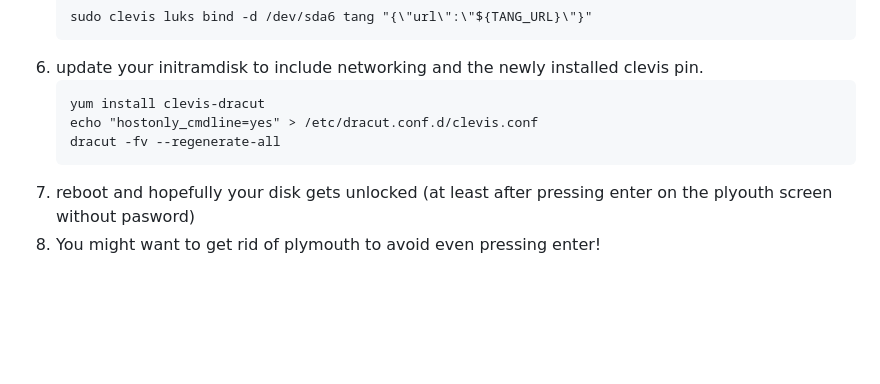
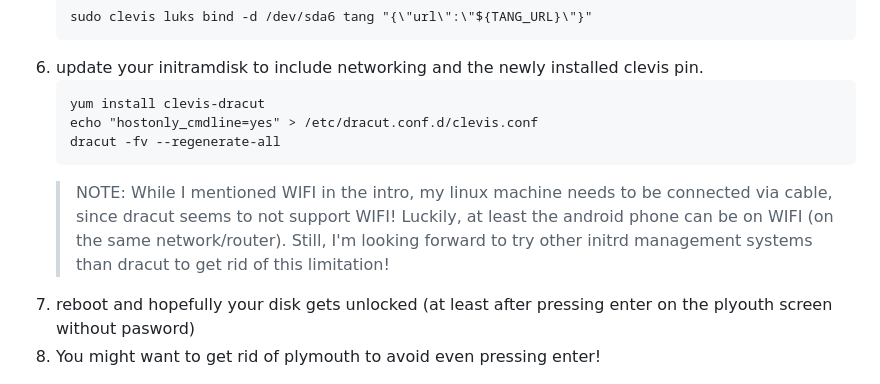
Before and after one commit to gernotfeichter/tanga, a Markdown page: README.md, the part around the change. GitHub-like rendering; blank space fills up the shorter version.

Commit message:
docs: dracut cable-only limitation

````diff
--- a/README.md
+++ b/README.md
@@ -51,6 +51,9 @@ Guide to show the steps required to use NBDE (network bound disk encryption) to
    echo "hostonly_cmdline=yes" > /etc/dracut.conf.d/clevis.conf
    dracut -fv --regenerate-all
    ```
+   > NOTE: While I mentioned WIFI in the intro, my linux machine needs to be connected via cable, since dracut seems to not support WIFI!
+   > Luckily, at least the android phone can be on WIFI (on the same network/router).
+   > Still, I'm looking forward to try other initrd management systems than dracut to get rid of this limitation!
 7. reboot and hopefully your disk gets unlocked (at least after pressing enter on the plyouth screen without pasword)
 8. You might want to get rid of plymouth to avoid even pressing enter!
 
````
